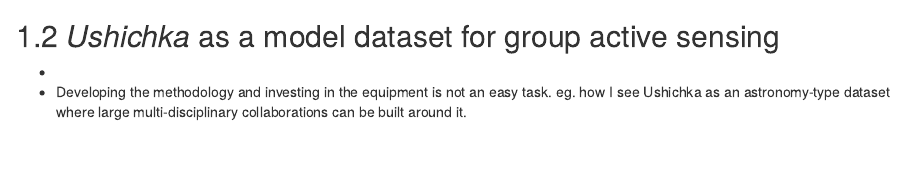
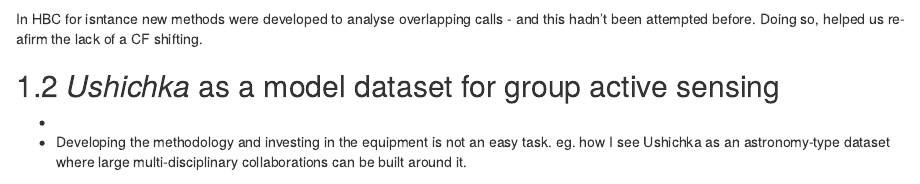
Before and after one commit to thejasvibr/phdthesis, an R Markdown document (thesis_book/07-discussion.Rmd): the page in a window 1100 px wide, from 200 px down. Rendered offline with R 4.5, knitr and Pandoc, with nearby package versions; drawn as R Markdown's standard HTML page in place of the format the file asks for.

Commit message:
discussion version b4 heading home

```diff
--- a/thesis_book/07-discussion.Rmd
+++ b/thesis_book/07-discussion.Rmd
@@ -5,6 +5,7 @@
 * Experimental data are scarce, and I even had to generate some measurements myself (eg. target strength and secondary echo measurements)
 * Bats do collide into each other, but it's not like they suffer major consequences??
 
+In HBC for isntance new methods were developed to analyse overlapping calls - and this hadn't been attempted before. Doing so, helped us re-afirm the lack of a CF shifting.
 
 
 ## *Ushichka* as a model dataset for group active sensing
```
